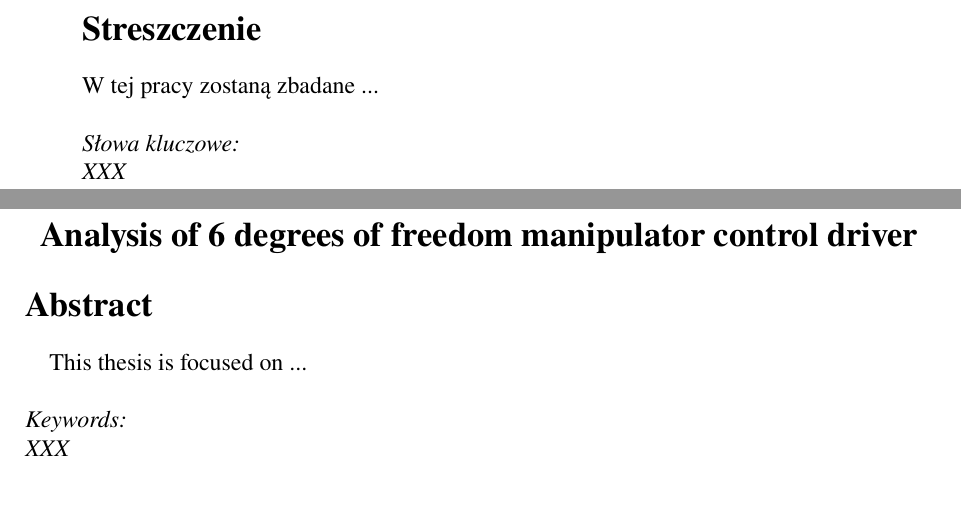
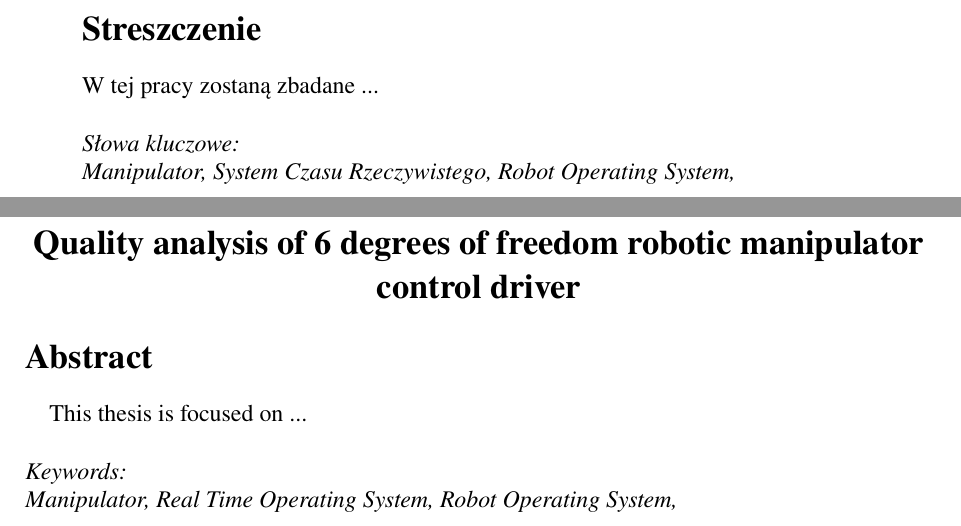
Before and after one commit to Cinek28/Manipulator, a LaTeX thesis (Thesis/master_thesis.tex): two parts of pages 3 and 4 of 30, joined at a grey line, cut so that both start at the same text, the shorter picture padded with empty space. Compiled offline with pdfLaTeX.

Commit message:
Thesis: add first changes

```diff
--- a/Thesis/master_thesis.tex
+++ b/Thesis/master_thesis.tex
@@ -118,13 +118,13 @@ W tej pracy zostaną zbadane ...
 \\
 \textit{Słowa kluczowe:}
 \\
-\textit{XXX}
+\textit{Manipulator, System Czasu Rzeczywistego, Robot Operating System, }
 
 
 %%%%%%%%%%%%%%%%%%%%%%%%%%%%%%%%%%%%%%%%
 \newpage
 \begin{center}
-\section*{Analysis of 6 degrees of freedom manipulator control driver}
+\section*{Quality analysis of 6 degrees of freedom robotic manipulator control driver}
 \end{center}
 \thispagestyle{empty}
 \section*{Abstract}
@@ -133,7 +133,7 @@ W tej pracy zostaną zbadane ...
 \\
 \textit{Keywords:}
 \\
-\textit{XXX}
+\textit{Manipulator, Real Time Operating System, Robot Operating System, }
 
 %%%%%%%%%%%%%%%%%%%%%%%%%%%%%%%%%%%%%%%%
 \newpage
```
